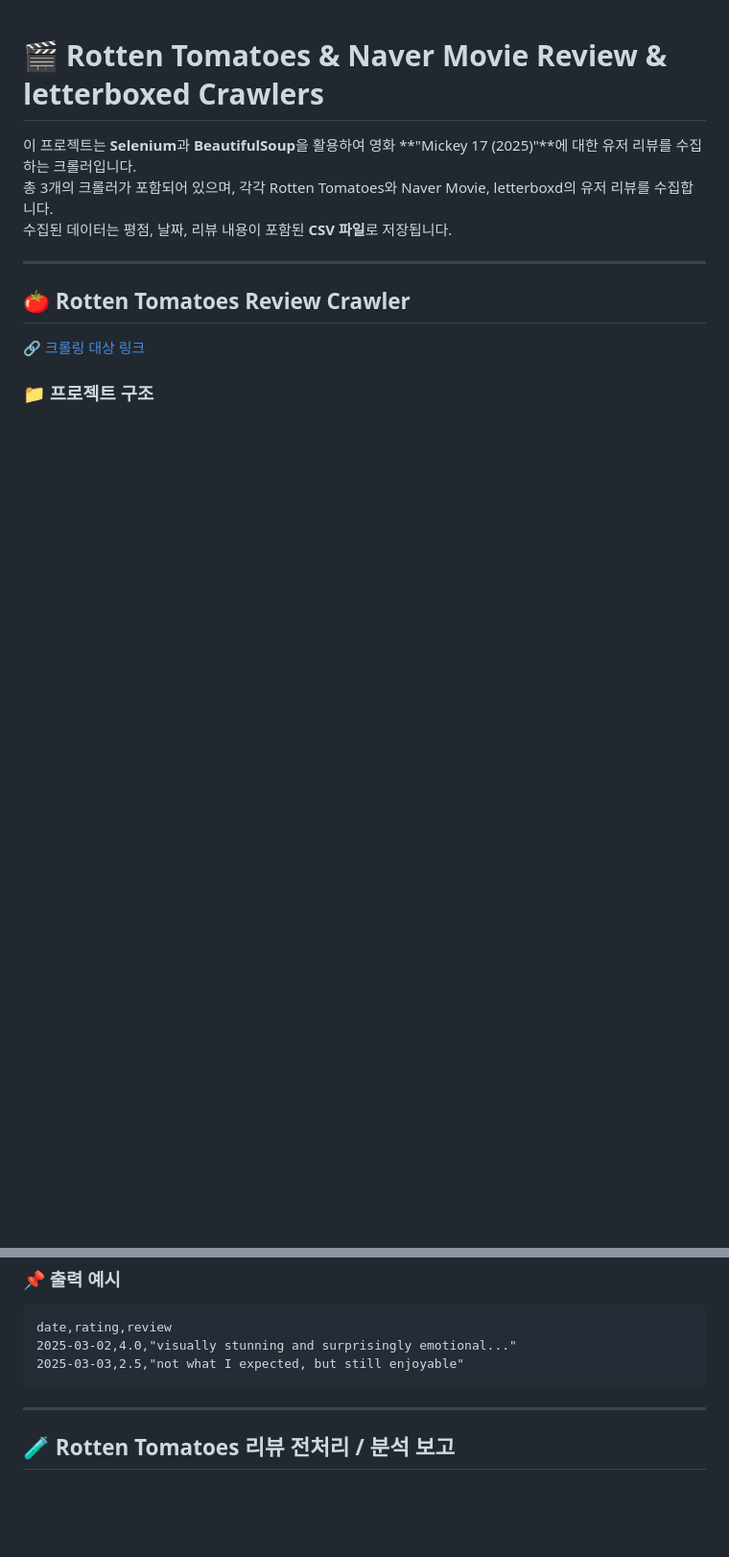
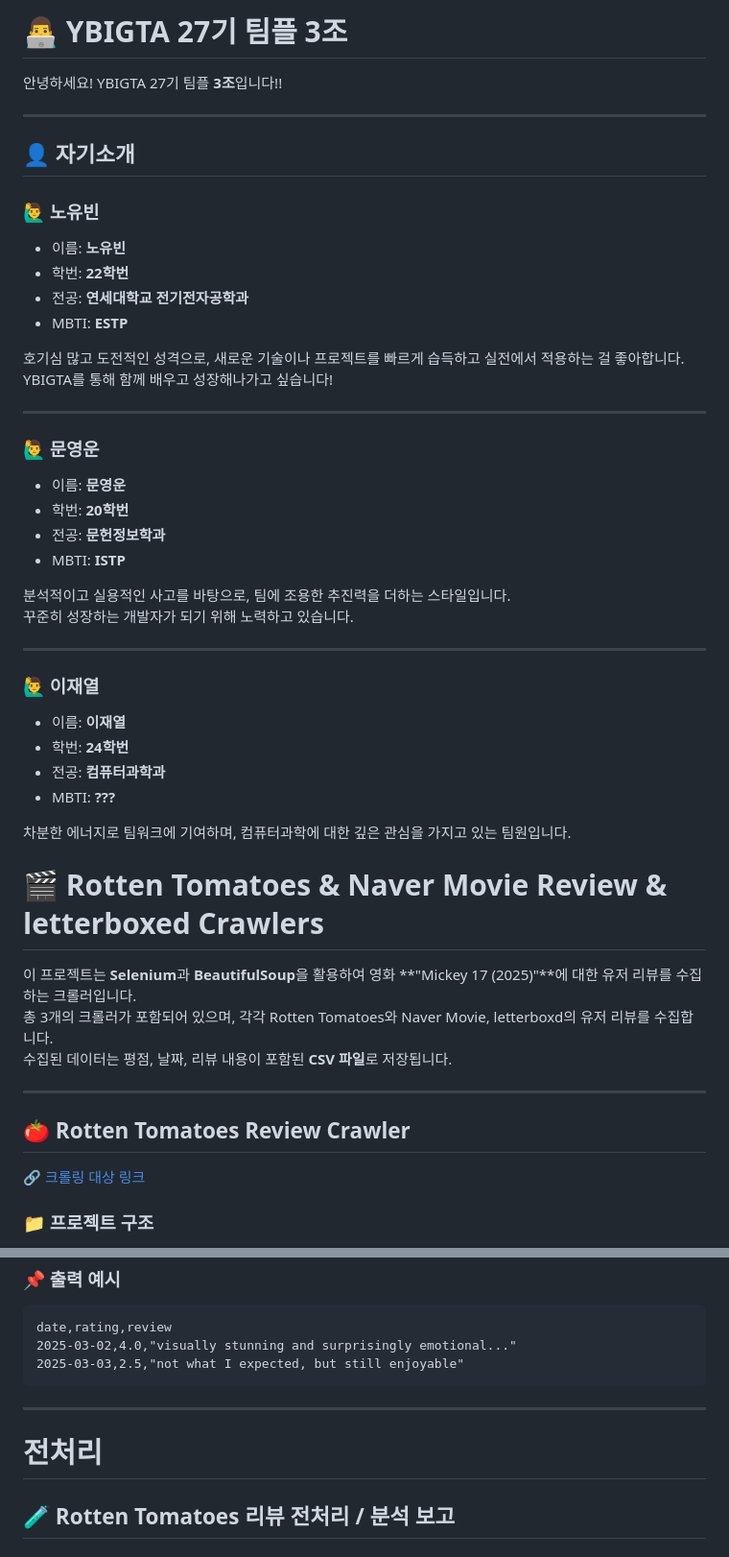
Before and after one commit to yonsei-ConU/YBIGTA_newbie_team_project, a Markdown page: README.md, 2 parts joined by grey strips. Shown: that part at 96% size. Rendered like a GitHub page; blank space fills up the shorter version.

Commit message:
로컬 변경사항 커밋

````diff
--- a/README.md
+++ b/README.md
@@ -1,3 +1,41 @@
+# 👨‍💻 YBIGTA 27기 팀플 3조
+
+안녕하세요! YBIGTA 27기 팀플 **3조**입니다!!
+
+---
+
+## 👤 자기소개
+
+### 🙋‍♂️ 노유빈
+- 이름: **노유빈**
+- 학번: **22학번**
+- 전공: **연세대학교 전기전자공학과**
+- MBTI: **ESTP**
+
+호기심 많고 도전적인 성격으로, 새로운 기술이나 프로젝트를 빠르게 습득하고 실전에서 적용하는 걸 좋아합니다.
+YBIGTA를 통해 함께 배우고 성장해나가고 싶습니다!
+
+---
+
+### 🙋‍♂️ 문영운
+- 이름: **문영운**
+- 학번: **20학번**
+- 전공: **문헌정보학과**
+- MBTI: **ISTP**
+
+분석적이고 실용적인 사고를 바탕으로, 팀에 조용한 추진력을 더하는 스타일입니다.
+꾸준히 성장하는 개발자가 되기 위해 노력하고 있습니다.
+
+---
+
+### 🙋‍♂️ 이재열
+- 이름: **이재열**
+- 학번: **24학번**
+- 전공: **컴퓨터과학과**
+- MBTI: **???**
+
+차분한 에너지로 팀워크에 기여하며, 컴퓨터과학에 대한 깊은 관심을 가지고 있는 팀원입니다.
+
 # 🎬 Rotten Tomatoes & Naver Movie Review & letterboxed Crawlers
 
 이 프로젝트는 **Selenium**과 **BeautifulSoup**을 활용하여 영화 **"Mickey 17 (2025)"**에 대한 유저 리뷰를 수집하는 크롤러입니다.
@@ -123,6 +161,8 @@ date,rating,review
 2025-03-03,2.5,"not what I expected, but still enjoyable"
 ```
 ----------------------------------------------------------------------------------------
+# 전처리
+
 ## 🧪 Rotten Tomatoes 리뷰 전처리 / 분석 보고
 
 ### EDA: 개별 사이트 리뷰의 시각화 및 특성 설명
````
